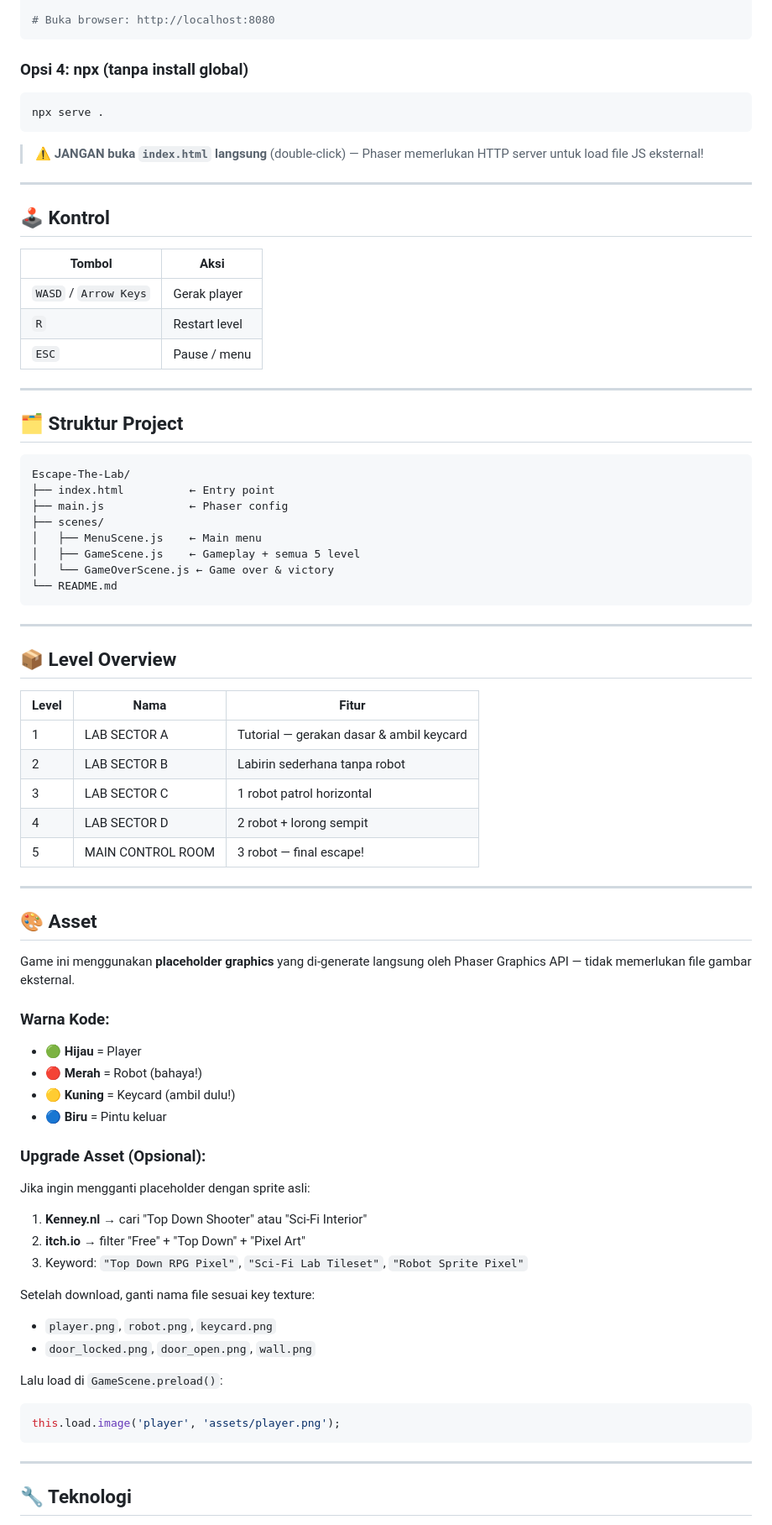
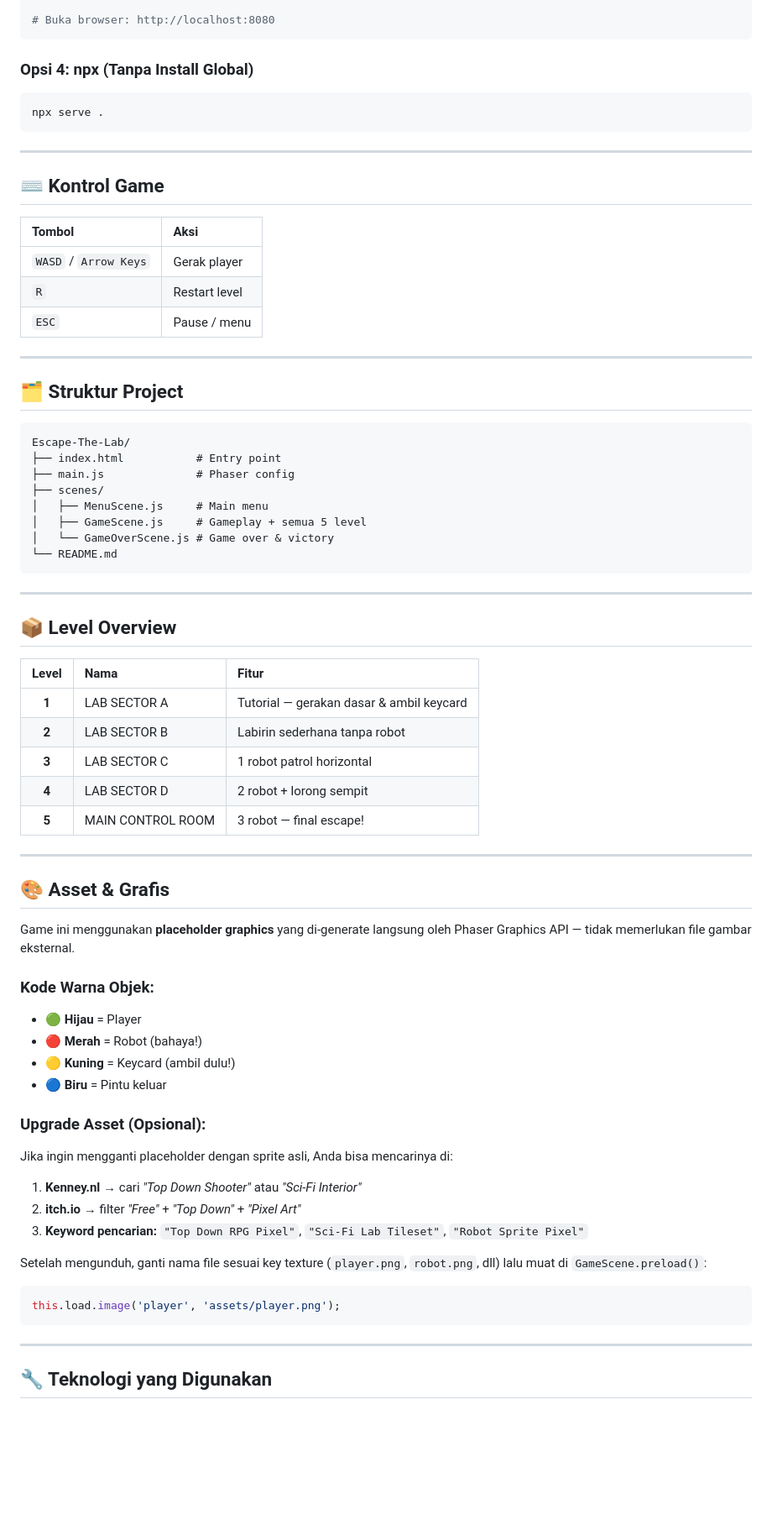
Before and after one commit to Bianca3020/Escape-The-Lab, a Markdown page: README.md, the part around one of its changes. Shown at 84% size. Drawn GitHub-style; blank space fills up the shorter version.

````diff
--- a/README.md
+++ b/README.md
@@ -41,19 +50,18 @@ python -m http.server 8080
 # Buka browser: http://localhost:8080
 ```
 
-### Opsi 4: npx (tanpa install global)
+### Opsi 4: npx (Tanpa Install Global)
 ```bash
 npx serve .
 ```
 
-> ⚠️ **JANGAN buka `index.html` langsung** (double-click) — Phaser memerlukan HTTP server untuk load file JS eksternal!
-
 ---
 
-## 🕹️ Kontrol
+## ⌨️ Kontrol Game
+
 
 | Tombol | Aksi |
-|--------|------|
+| :--- | :--- |
 | `WASD` / `Arrow Keys` | Gerak player |
 | `R` | Restart level |
 | `ESC` | Pause / menu |
@@ -62,14 +70,14 @@ npx serve .
 
 ## 🗂️ Struktur Project
 
-```
+```text
 Escape-The-Lab/
-├── index.html          ← Entry point
-├── main.js             ← Phaser config
+├── index.html           # Entry point
+├── main.js              # Phaser config
 ├── scenes/
-│   ├── MenuScene.js    ← Main menu
-│   ├── GameScene.js    ← Gameplay + semua 5 level
-│   └── GameOverScene.js ← Game over & victory
+│   ├── MenuScene.js     # Main menu
+│   ├── GameScene.js     # Gameplay + semua 5 level
+│   └── GameOverScene.js # Game over & victory
 └── README.md
 ```
 
@@ -77,43 +85,39 @@ Escape-The-Lab/
 
 ## 📦 Level Overview
 
+
 | Level | Nama | Fitur |
-|-------|------|-------|
-| 1 | LAB SECTOR A | Tutorial — gerakan dasar & ambil keycard |
-| 2 | LAB SECTOR B | Labirin sederhana tanpa robot |
-| 3 | LAB SECTOR C | 1 robot patrol horizontal |
-| 4 | LAB SECTOR D | 2 robot + lorong sempit |
-| 5 | MAIN CONTROL ROOM | 3 robot — final escape! |
+| :---: | :--- | :--- |
+| **1** | LAB SECTOR A | Tutorial — gerakan dasar & ambil keycard |
+| **2** | LAB SECTOR B | Labirin sederhana tanpa robot |
+| **3** | LAB SECTOR C | 1 robot patrol horizontal |
+| **4** | LAB SECTOR D | 2 robot + lorong sempit |
+| **5** | MAIN CONTROL ROOM | 3 robot — final escape! |
 
 ---
 
-## 🎨 Asset
+## 🎨 Asset & Grafis
 
 Game ini menggunakan **placeholder graphics** yang di-generate langsung oleh Phaser Graphics API — tidak memerlukan file gambar eksternal.
 
-### Warna Kode:
-- 🟢 **Hijau** = Player
-- 🔴 **Merah** = Robot (bahaya!)
-- 🟡 **Kuning** = Keycard (ambil dulu!)
-- 🔵 **Biru** = Pintu keluar
+### Kode Warna Objek:
+* 🟢 **Hijau** = Player
+* 🔴 **Merah** = Robot (bahaya!)
+* 🟡 **Kuning** = Keycard (ambil dulu!)
+* 🔵 **Biru** = Pintu keluar
 
 ### Upgrade Asset (Opsional):
-Jika ingin mengganti placeholder dengan sprite asli:
+Jika ingin mengganti placeholder dengan sprite asli, Anda bisa mencarinya di:
+1. **Kenney.nl** → cari *"Top Down Shooter"* atau *"Sci-Fi Interior"*
+2. **itch.io** → filter *"Free"* + *"Top Down"* + *"Pixel Art"*
+3. **Keyword pencarian:** `"Top Down RPG Pixel"`, `"Sci-Fi Lab Tileset"`, `"Robot Sprite Pixel"`
 
-1. **Kenney.nl** → cari "Top Down Shooter" atau "Sci-Fi Interior"
-2. **itch.io** → filter "Free" + "Top Down" + "Pixel Art"
-3. Keyword: `"Top Down RPG Pixel"`, `"Sci-Fi Lab Tileset"`, `"Robot Sprite Pixel"`
-
-Setelah download, ganti nama file sesuai key texture:
-- `player.png`, `robot.png`, `keycard.png`
-- `door_locked.png`, `door_open.png`, `wall.png`
-
-Lalu load di `GameScene.preload()`:
+Setelah mengunduh, ganti nama file sesuai key texture (`player.png`, `robot.png`, dll) lalu muat di `GameScene.preload()`:
 ```js
 this.load.image('player', 'assets/player.png');
 ```
 
 ---
 
-## 🔧 Teknologi
+## 🔧 Teknologi yang Digunakan
 
````
Also changed, not shown: other parts of README.md (+26 -20 lines).
